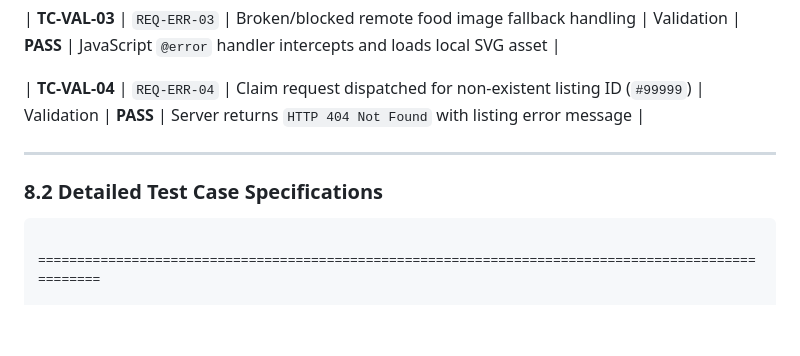
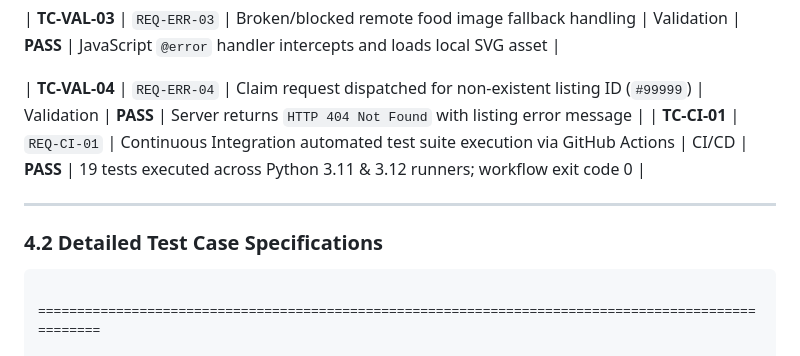
Before and after one commit to kavinprasanth2306-a11y/food-waste-redistribution-system, a Markdown page: README.md, the part around one of its changes. GitHub-like rendering; blank space fills up the shorter version.

```diff
--- a/README.md
+++ b/README.md
@@ -324,6 +326,7 @@ erDiagram
 | **TC-VAL-03** | `REQ-ERR-03` | Broken/blocked remote food image fallback handling | Validation | **PASS** | JavaScript `@error` handler intercepts and loads local SVG asset |
 
 | **TC-VAL-04** | `REQ-ERR-04` | Claim request dispatched for non-existent listing ID (`#99999`) | Validation | **PASS** | Server returns `HTTP 404 Not Found` with listing error message |
+| **TC-CI-01** | `REQ-CI-01` | Continuous Integration automated test suite execution via GitHub Actions | CI/CD | **PASS** | 19 tests executed across Python 3.11 & 3.12 runners; workflow exit code 0 |
 
 
 
@@ -331,7 +334,7 @@ erDiagram
 
 
 
-### 8.2 Detailed Test Case Specifications
+### 4.2 Detailed Test Case Specifications
 
 
 
```
Also changed, not shown: other parts of README.md (+32 -3 lines), TEST_CASES.md (+33 -5 lines).
